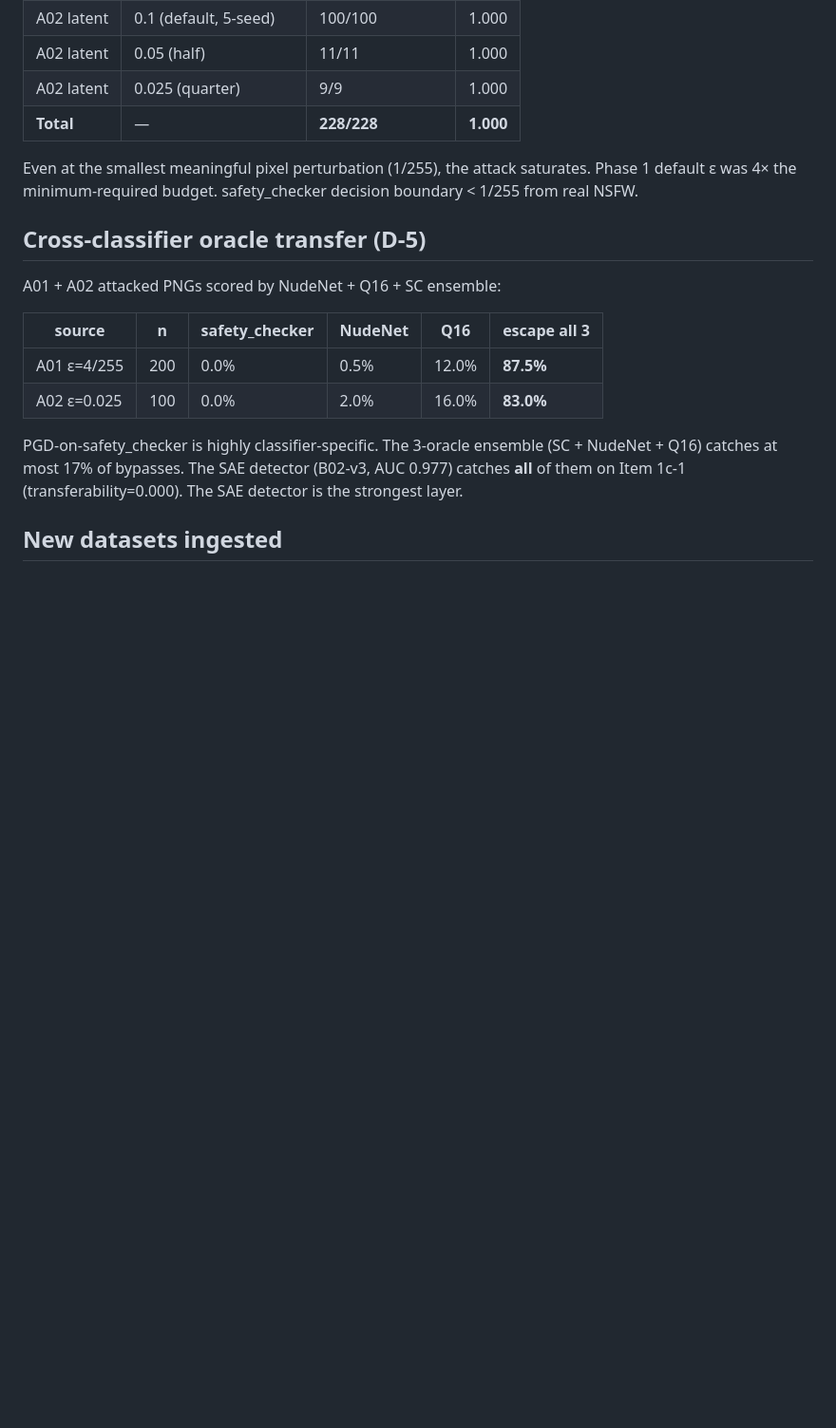
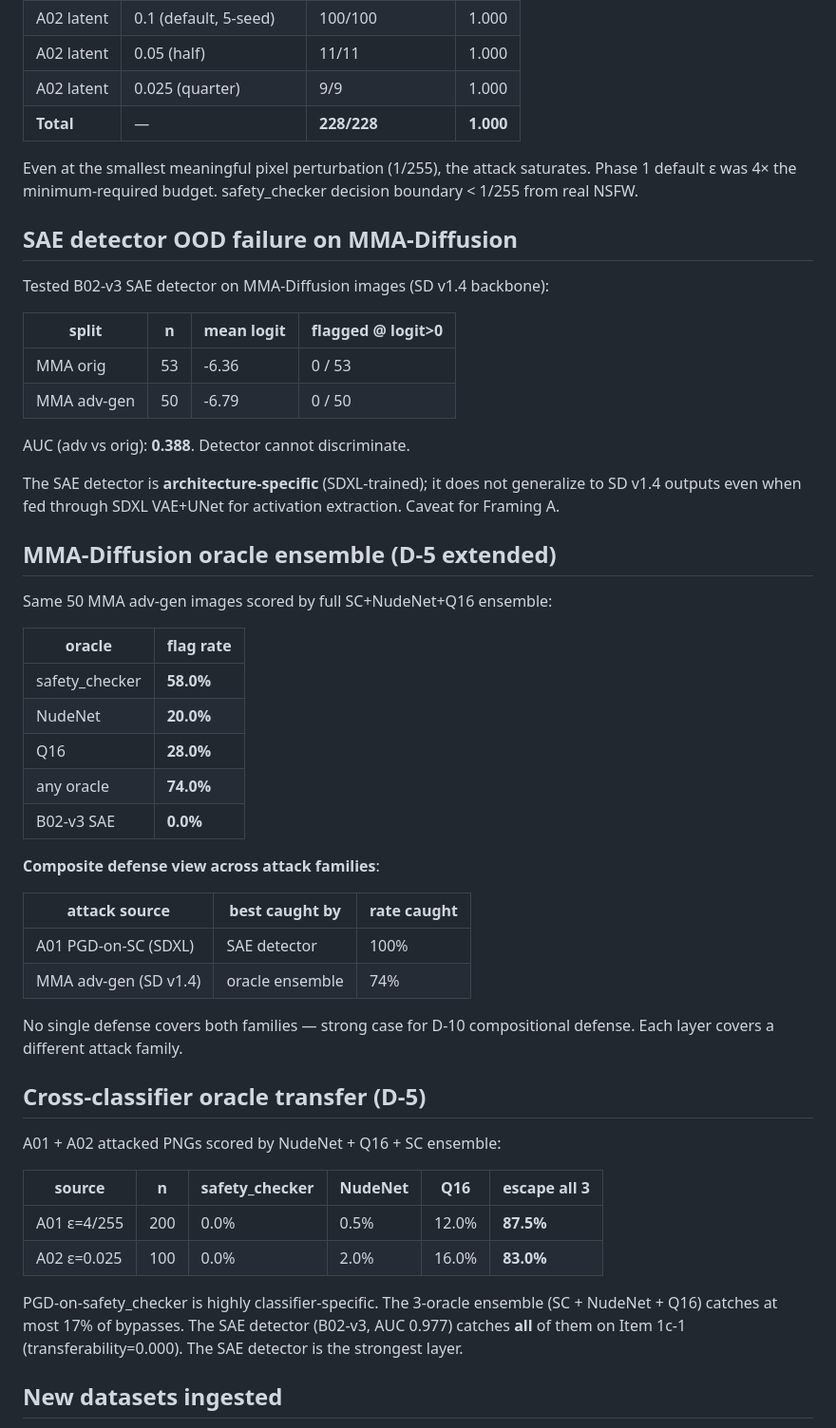
Before and after one commit to Swadesh06/gen_ai_project_diffusion_interp, a Markdown page: reports/SESSION_PHASE_1C_FINAL_v2.md, the part around the change. Shown at 95% size. GitHub-like rendering; blank space fills up the shorter version.

Commit message:
report(SESSION_PHASE_1C_FINAL_v2): add MMA + B02v3-OOD + composite defense view

```diff
--- a/reports/SESSION_PHASE_1C_FINAL_v2.md
+++ b/reports/SESSION_PHASE_1C_FINAL_v2.md
@@ -116,6 +116,43 @@ Even at the smallest meaningful pixel perturbation (1/255), the
 attack saturates. Phase 1 default ε was 4× the minimum-required
 budget. safety_checker decision boundary < 1/255 from real NSFW.
 
+## SAE detector OOD failure on MMA-Diffusion
+
+Tested B02-v3 SAE detector on MMA-Diffusion images (SD v1.4 backbone):
+
+| split | n | mean logit | flagged @ logit>0 |
+|---|---|---|---|
+| MMA orig | 53 | -6.36 | 0 / 53 |
+| MMA adv-gen | 50 | -6.79 | 0 / 50 |
+
+AUC (adv vs orig): **0.388**. Detector cannot discriminate.
+
+The SAE detector is **architecture-specific** (SDXL-trained); it does
+not generalize to SD v1.4 outputs even when fed through SDXL VAE+UNet
+for activation extraction. Caveat for Framing A.
+
+## MMA-Diffusion oracle ensemble (D-5 extended)
+
+Same 50 MMA adv-gen images scored by full SC+NudeNet+Q16 ensemble:
+
+| oracle | flag rate |
+|---|---|
+| safety_checker | **58.0%** |
+| NudeNet | **20.0%** |
+| Q16 | **28.0%** |
+| any oracle | **74.0%** |
+| B02-v3 SAE | **0.0%** |
+
+**Composite defense view across attack families**:
+
+| attack source | best caught by | rate caught |
+|---|---|---|
+| A01 PGD-on-SC (SDXL) | SAE detector | 100% |
+| MMA adv-gen (SD v1.4) | oracle ensemble | 74% |
+
+No single defense covers both families — strong case for D-10
+compositional defense. Each layer covers a different attack family.
+
 ## Cross-classifier oracle transfer (D-5)
 
 A01 + A02 attacked PNGs scored by NudeNet + Q16 + SC ensemble:
```
